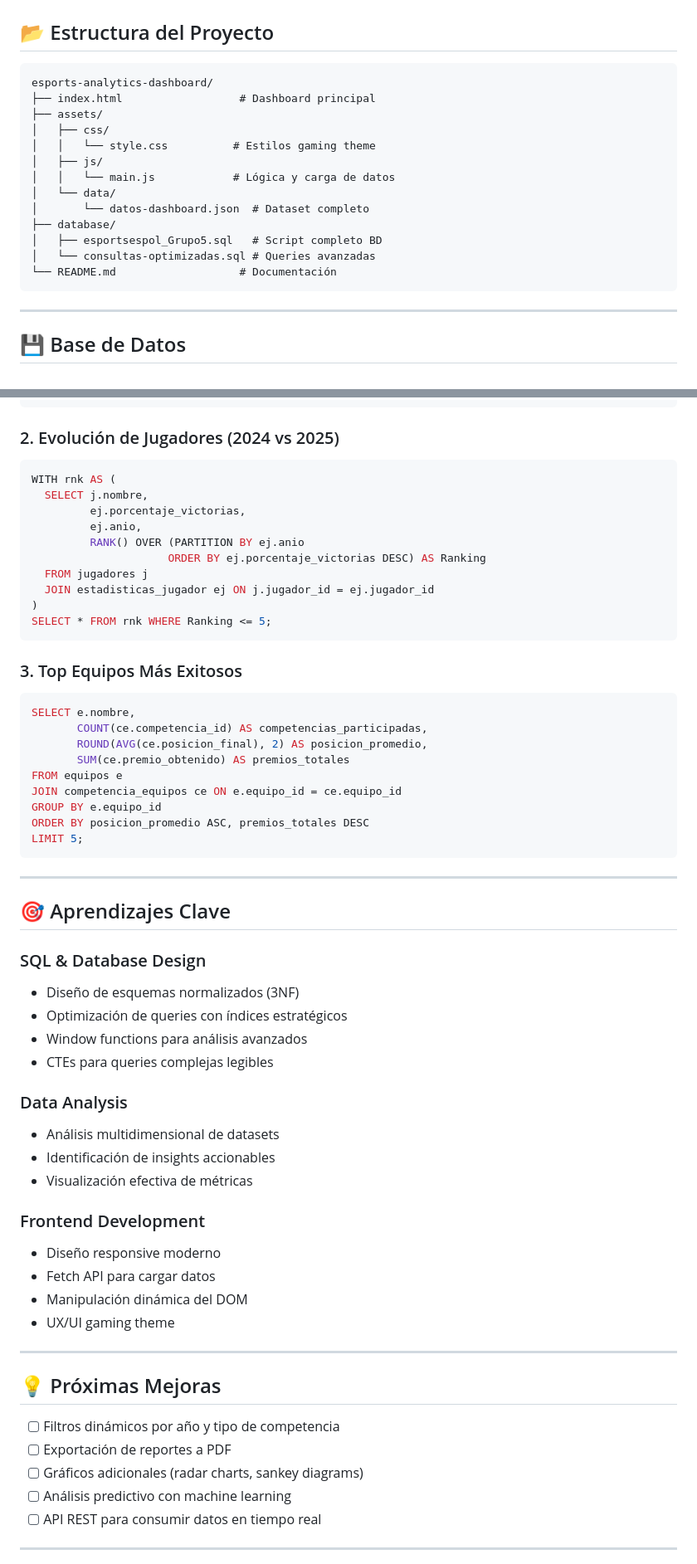
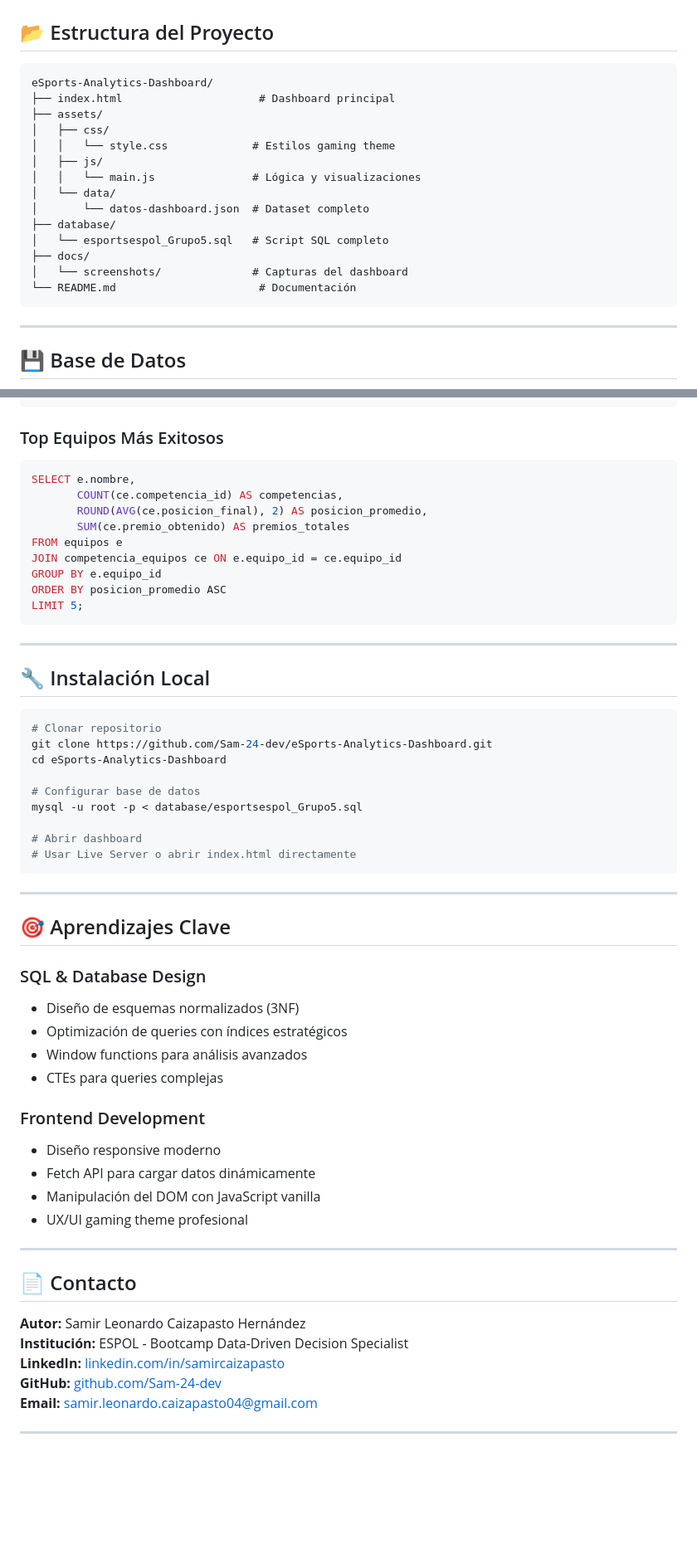
Before and after one commit to Sam-24-dev/eSports-Analytics-Dashboard, a Markdown page: README.md, 2 parts joined by grey strips. Shown at 83% size. Rendered like a GitHub page; blank space fills up the shorter version.

````diff
--- a/README.md
+++ b/README.md
@@ -94,19 +86,20 @@ Dashboard analítico profesional que visualiza datos de competencias eSports en
 ## 📂 Estructura del Proyecto
 
 ```
-esports-analytics-dashboard/
-├── index.html                  # Dashboard principal
+eSports-Analytics-Dashboard/
+├── index.html                     # Dashboard principal
 ├── assets/
 │   ├── css/
-│   │   └── style.css          # Estilos gaming theme
+│   │   └── style.css             # Estilos gaming theme
 │   ├── js/
-│   │   └── main.js            # Lógica y carga de datos
+│   │   └── main.js               # Lógica y visualizaciones
 │   └── data/
 │       └── datos-dashboard.json  # Dataset completo
 ├── database/
-│   ├── esportsespol_Grupo5.sql   # Script completo BD
-│   └── consultas-optimizadas.sql # Queries avanzadas
-└── README.md                   # Documentación
+│   └── esportsespol_Grupo5.sql   # Script SQL completo
+├── docs/
+│   └── screenshots/              # Capturas del dashboard
+└── README.md                      # Documentación
 ```
 
 ---
@@ -205,31 +144,33 @@ GROUP BY p.nombre
 ORDER BY premios_totales DESC;
 ```
 
-### 2. Evolución de Jugadores (2024 vs 2025)
-```sql
-WITH rnk AS (
-  SELECT j.nombre,
-         ej.porcentaje_victorias,
-         ej.anio,
-         RANK() OVER (PARTITION BY ej.anio
-                     ORDER BY ej.porcentaje_victorias DESC) AS Ranking
-  FROM jugadores j
-  JOIN estadisticas_jugador ej ON j.jugador_id = ej.jugador_id
-)
-SELECT * FROM rnk WHERE Ranking <= 5;
-```
-
-### 3. Top Equipos Más Exitosos
+### Top Equipos Más Exitosos
 ```sql
 SELECT e.nombre,
-       COUNT(ce.competencia_id) AS competencias_participadas,
+       COUNT(ce.competencia_id) AS competencias,
        ROUND(AVG(ce.posicion_final), 2) AS posicion_promedio,
        SUM(ce.premio_obtenido) AS premios_totales
 FROM equipos e
 JOIN competencia_equipos ce ON e.equipo_id = ce.equipo_id
 GROUP BY e.equipo_id
-ORDER BY posicion_promedio ASC, premios_totales DESC
+ORDER BY posicion_promedio ASC
 LIMIT 5;
+```
+
+---
+
+## 🔧 Instalación Local
+
+```bash
+# Clonar repositorio
+git clone https://github.com/Sam-24-dev/eSports-Analytics-Dashboard.git
+cd eSports-Analytics-Dashboard
+
+# Configurar base de datos
+mysql -u root -p < database/esportsespol_Grupo5.sql
+
+# Abrir dashboard
+# Usar Live Server o abrir index.html directamente
 ```
 
 ---
@@ -240,28 +181,23 @@ LIMIT 5;
 - Diseño de esquemas normalizados (3NF)
 - Optimización de queries con índices estratégicos
 - Window functions para análisis avanzados
-- CTEs para queries complejas legibles
-
-### Data Analysis
-- Análisis multidimensional de datasets
-- Identificación de insights accionables
-- Visualización efectiva de métricas
+- CTEs para queries complejas
 
 ### Frontend Development
 - Diseño responsive moderno
-- Fetch API para cargar datos
-- Manipulación dinámica del DOM
-- UX/UI gaming theme
+- Fetch API para cargar datos dinámicamente
+- Manipulación del DOM con JavaScript vanilla
+- UX/UI gaming theme profesional
 
 ---
 
-## 💡 Próximas Mejoras
+## 📄 Contacto
 
-- [ ] Filtros dinámicos por año y tipo de competencia
-- [ ] Exportación de reportes a PDF
-- [ ] Gráficos adicionales (radar charts, sankey diagrams)
-- [ ] Análisis predictivo con machine learning
-- [ ] API REST para consumir datos en tiempo real
+**Autor:** Samir Leonardo Caizapasto Hernández
+**Institución:** ESPOL - Bootcamp Data-Driven Decision Specialist
+**LinkedIn:** [linkedin.com/in/samircaizapasto](https://www.linkedin.com/in/samircaizapasto/)
+**GitHub:** [github.com/Sam-24-dev](https://github.com/Sam-24-dev)
+**Email:** samir.leonardo.caizapasto04@gmail.com
 
 ---
 
````
Also changed, not shown: other parts of README.md (+29 -112 lines).
